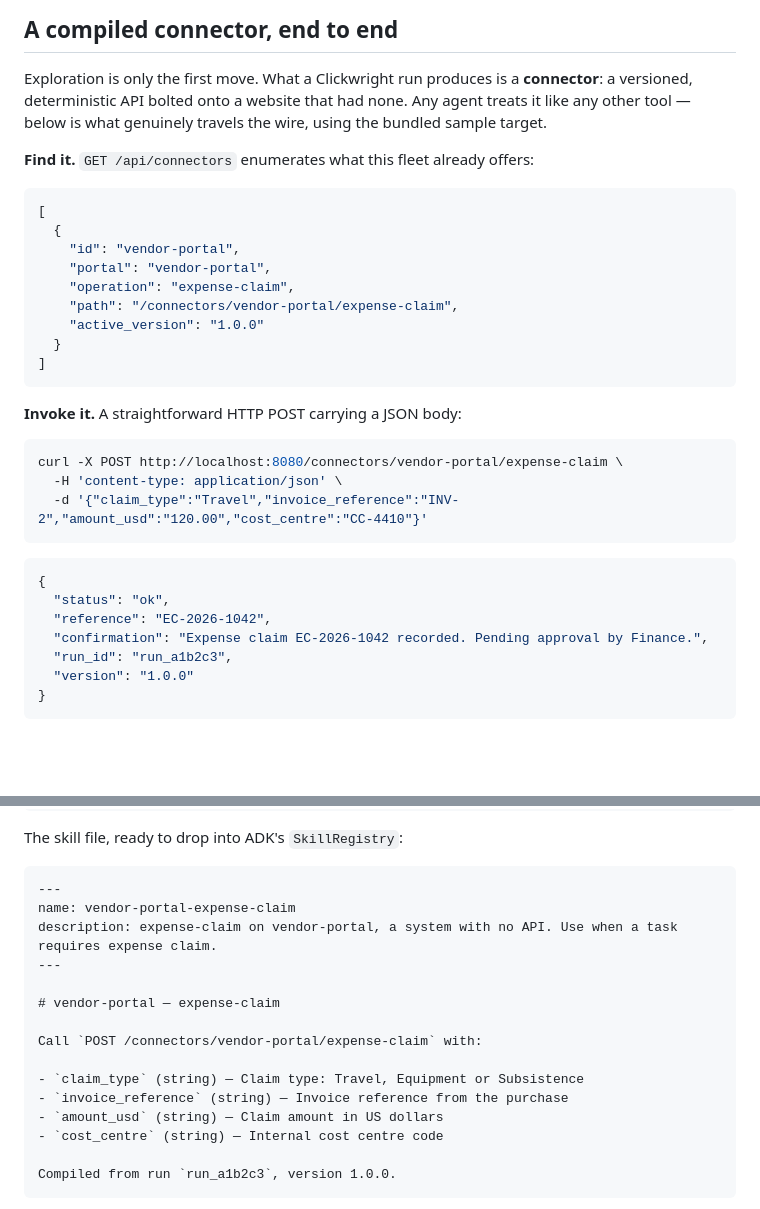
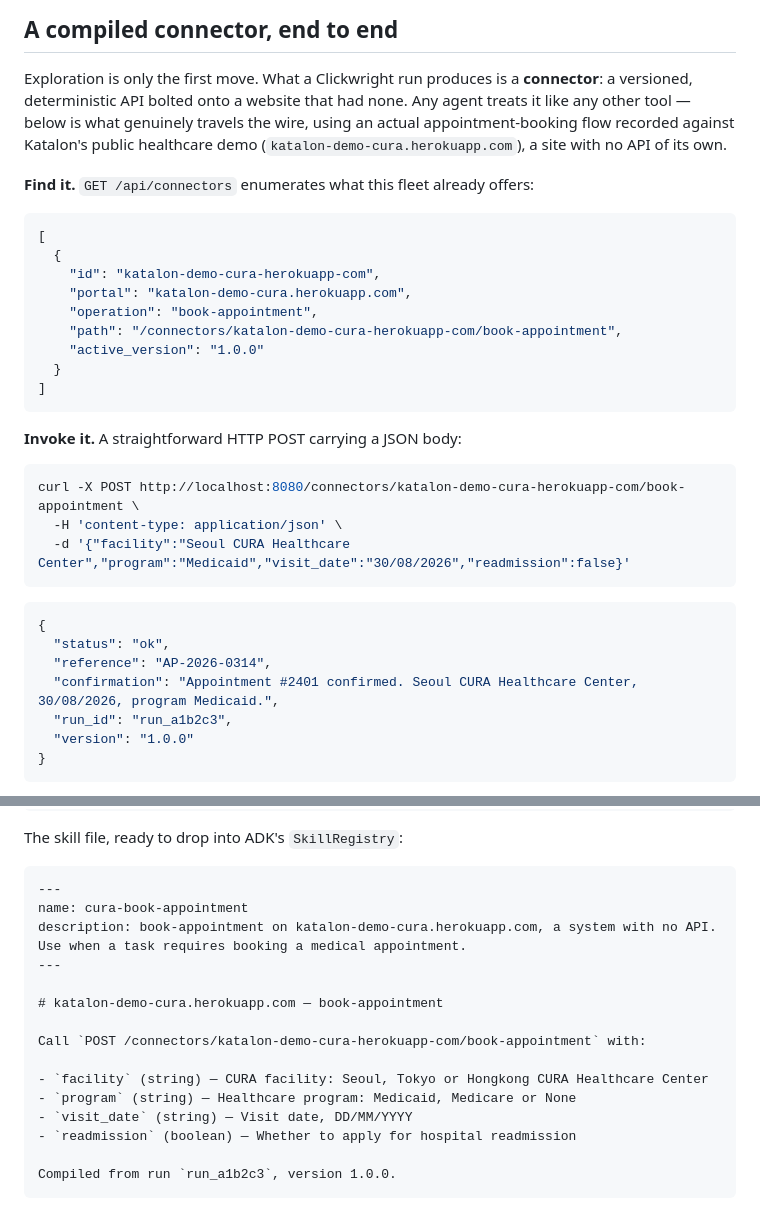
Before and after one commit to OkeyAmy/Clickwright, a Markdown page: README.md, 2 parts joined by grey strips. Drawn GitHub-style; blank space fills up the shorter version.

````diff
--- a/README.md
+++ b/README.md
@@ -139,18 +133,19 @@ Keeping an eye on ten connectors 24/7 is free until a site genuinely changes.
 
 Exploration is only the first move. What a Clickwright run produces is a **connector**:
 a versioned, deterministic API bolted onto a website that had none. Any agent treats it
-like any other tool — below is what genuinely travels the wire, using the bundled
-sample target.
+like any other tool — below is what genuinely travels the wire, using an actual
+appointment-booking flow recorded against Katalon's public healthcare demo
+(`katalon-demo-cura.herokuapp.com`), a site with no API of its own.
 
 **Find it.** `GET /api/connectors` enumerates what this fleet already offers:
 
 ```json
 [
   {
-    "id": "vendor-portal",
-    "portal": "vendor-portal",
-    "operation": "expense-claim",
-    "path": "/connectors/vendor-portal/expense-claim",
+    "id": "katalon-demo-cura-herokuapp-com",
+    "portal": "katalon-demo-cura.herokuapp.com",
+    "operation": "book-appointment",
+    "path": "/connectors/katalon-demo-cura-herokuapp-com/book-appointment",
     "active_version": "1.0.0"
   }
 ]
@@ -159,16 +154,16 @@ sample target.
 **Invoke it.** A straightforward HTTP POST carrying a JSON body:
 
 ```bash
-curl -X POST http://localhost:8080/connectors/vendor-portal/expense-claim \
+curl -X POST http://localhost:8080/connectors/katalon-demo-cura-herokuapp-com/book-appointment \
   -H 'content-type: application/json' \
-  -d '{"claim_type":"Travel","invoice_reference":"INV-2","amount_usd":"120.00","cost_centre":"CC-4410"}'
+  -d '{"facility":"Seoul CURA Healthcare Center","program":"Medicaid","visit_date":"30/08/2026","readmission":false}'
 ```
 
 ```json
 {
   "status": "ok",
-  "reference": "EC-2026-1042",
-  "confirmation": "Expense claim EC-2026-1042 recorded. Pending approval by Finance.",
+  "reference": "AP-2026-0314",
+  "confirmation": "Appointment #2401 confirmed. Seoul CURA Healthcare Center, 30/08/2026, program Medicaid.",
   "run_id": "run_a1b2c3",
   "version": "1.0.0"
 }
@@ -238,18 +233,18 @@ The skill file, ready to drop into ADK's `SkillRegistry`:
 
 ```markdown
 ---
-name: vendor-portal-expense-claim
-description: expense-claim on vendor-portal, a system with no API. Use when a task requires expense claim.
+name: cura-book-appointment
+description: book-appointment on katalon-demo-cura.herokuapp.com, a system with no API. Use when a task requires booking a medical appointment.
 ---
 
-# vendor-portal — expense-claim
+# katalon-demo-cura.herokuapp.com — book-appointment
 
-Call `POST /connectors/vendor-portal/expense-claim` with:
+Call `POST /connectors/katalon-demo-cura-herokuapp-com/book-appointment` with:
 
-- `claim_type` (string) — Claim type: Travel, Equipment or Subsistence
-- `invoice_reference` (string) — Invoice reference from the purchase
-- `amount_usd` (string) — Claim amount in US dollars
-- `cost_centre` (string) — Internal cost centre code
+- `facility` (string) — CURA facility: Seoul, Tokyo or Hongkong CURA Healthcare Center
+- `program` (string) — Healthcare program: Medicaid, Medicare or None
+- `visit_date` (string) — Visit date, DD/MM/YYYY
+- `readmission` (boolean) — Whether to apply for hospital readmission
 
 Compiled from run `run_a1b2c3`, version 1.0.0.
 ```
````
Also changed, not shown: other parts of README.md (+23 -29 lines).
